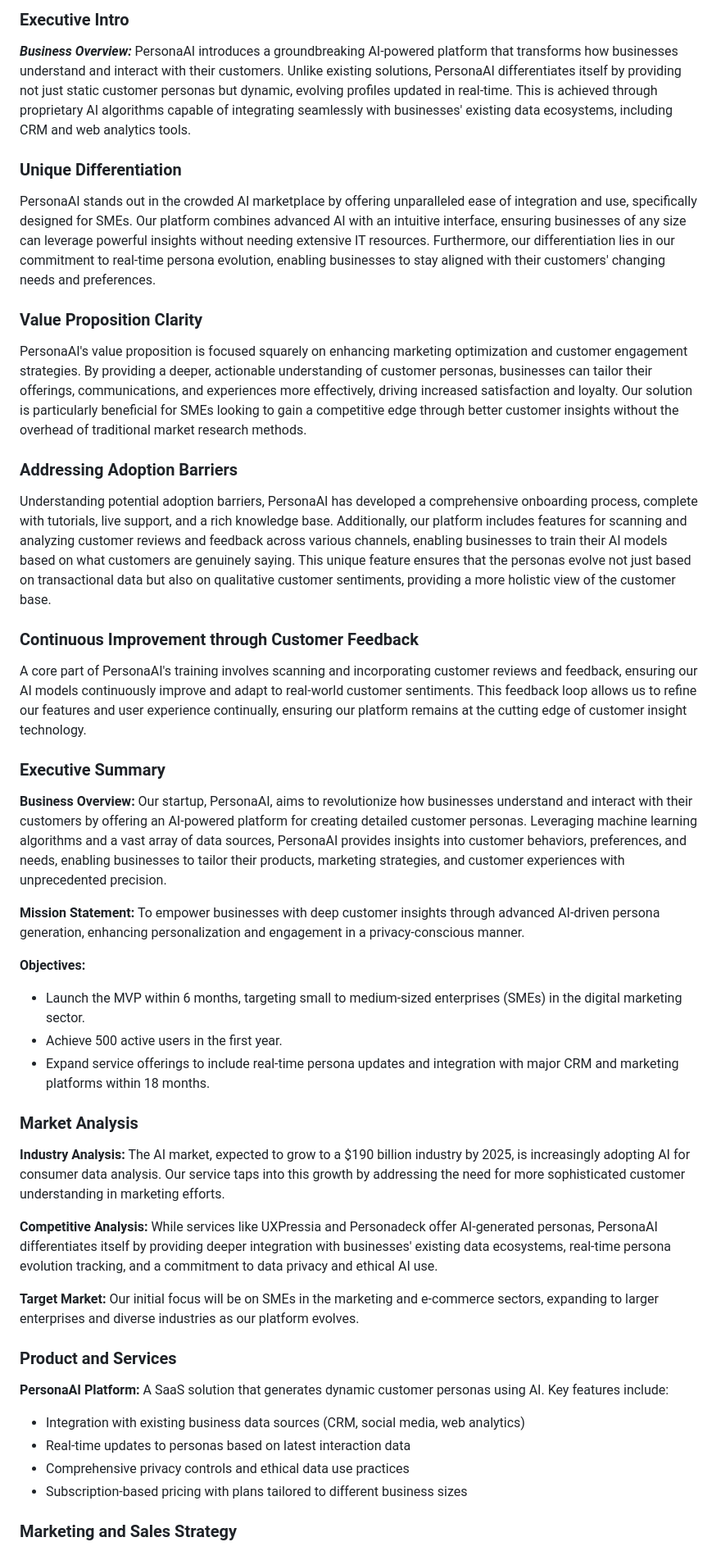
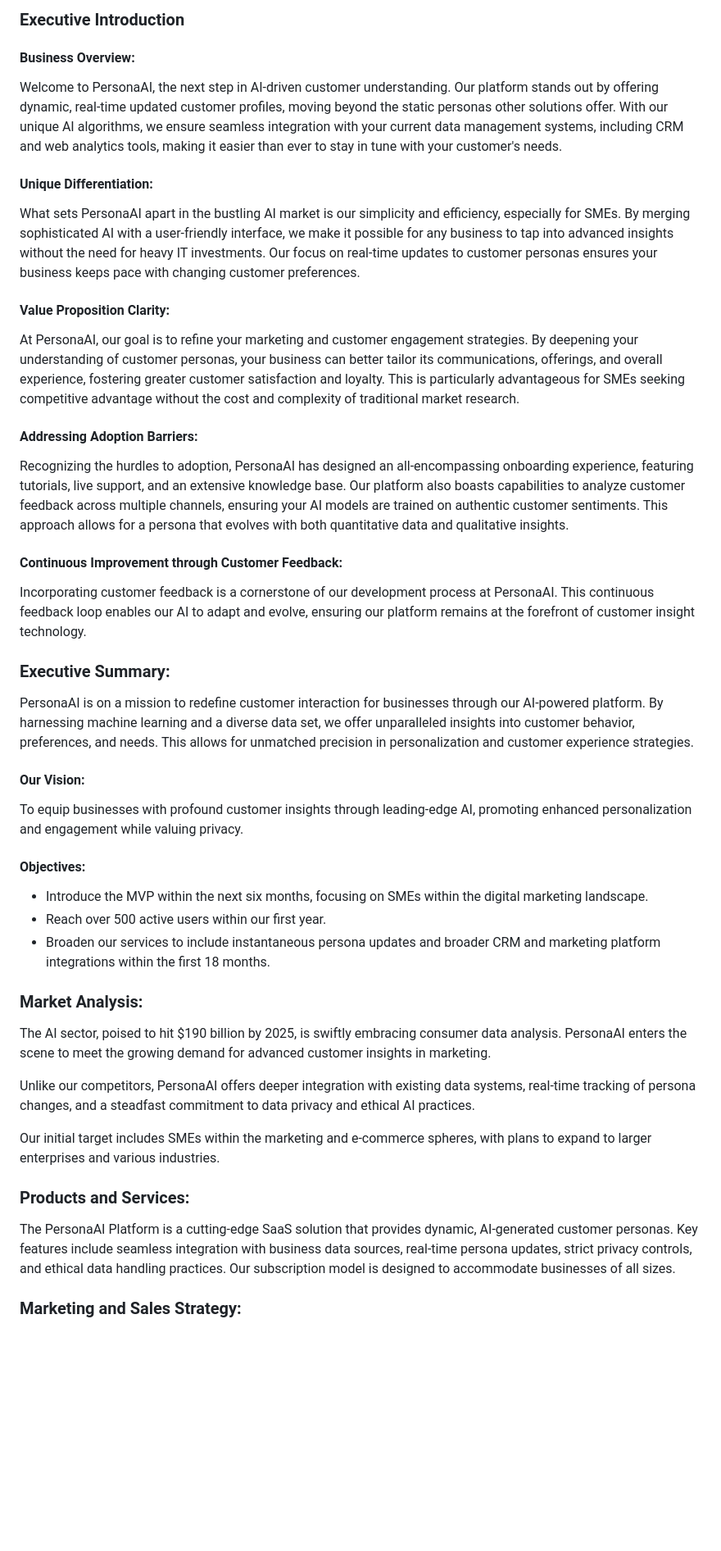
Before and after one commit to gera3d/Think-Tank57, a Markdown page: README.md, the part around one of its changes. Shown at 82% size. Drawn GitHub-style; blank space fills up the shorter version.

```diff
--- a/README.md
+++ b/README.md
@@ -1,46 +1,43 @@
-### Executive Intro
+### Executive Introduction
 
-***Business Overview:***
-PersonaAI introduces a groundbreaking AI-powered platform that transforms how businesses understand and interact with their customers. Unlike existing solutions, PersonaAI differentiates itself by providing not just static customer personas but dynamic, evolving profiles updated in real-time. This is achieved through proprietary AI algorithms capable of integrating seamlessly with businesses' existing data ecosystems, including CRM and web analytics tools.
+#### Business Overview:
+Welcome to PersonaAI, the next step in AI-driven customer understanding. Our platform stands out by offering dynamic, real-time updated customer profiles, moving beyond the static personas other solutions offer. With our unique AI algorithms, we ensure seamless integration with your current data management systems, including CRM and web analytics tools, making it easier than ever to stay in tune with your customer's needs.
 
-### Unique Differentiation
-PersonaAI stands out in the crowded AI marketplace by offering unparalleled ease of integration and use, specifically designed for SMEs. Our platform combines advanced AI with an intuitive interface, ensuring businesses of any size can leverage powerful insights without needing extensive IT resources. Furthermore, our differentiation lies in our commitment to real-time persona evolution, enabling businesses to stay aligned with their customers' changing needs and preferences.
+#### Unique Differentiation:
+What sets PersonaAI apart in the bustling AI market is our simplicity and efficiency, especially for SMEs. By merging sophisticated AI with a user-friendly interface, we make it possible for any business to tap into advanced insights without the need for heavy IT investments. Our focus on real-time updates to customer personas ensures your business keeps pace with changing customer preferences.
 
-### Value Proposition Clarity
-PersonaAI's value proposition is focused squarely on enhancing marketing optimization and customer engagement strategies. By providing a deeper, actionable understanding of customer personas, businesses can tailor their offerings, communications, and experiences more effectively, driving increased satisfaction and loyalty. Our solution is particularly beneficial for SMEs looking to gain a competitive edge through better customer insights without the overhead of traditional market research methods.
+#### Value Proposition Clarity:
+At PersonaAI, our goal is to refine your marketing and customer engagement strategies. By deepening your understanding of customer personas, your business can better tailor its communications, offerings, and overall experience, fostering greater customer satisfaction and loyalty. This is particularly advantageous for SMEs seeking competitive advantage without the cost and complexity of traditional market research.
 
-### Addressing Adoption Barriers
-Understanding potential adoption barriers, PersonaAI has developed a comprehensive onboarding process, complete with tutorials, live support, and a rich knowledge base. Additionally, our platform includes features for scanning and analyzing customer reviews and feedback across various channels, enabling businesses to train their AI models based on what customers are genuinely saying. This unique feature ensures that the personas evolve not just based on transactional data but also on qualitative customer sentiments, providing a more holistic view of the customer base.
+#### Addressing Adoption Barriers:
+Recognizing the hurdles to adoption, PersonaAI has designed an all-encompassing onboarding experience, featuring tutorials, live support, and an extensive knowledge base. Our platform also boasts capabilities to analyze customer feedback across multiple channels, ensuring your AI models are trained on authentic customer sentiments. This approach allows for a persona that evolves with both quantitative data and qualitative insights.
 
-### Continuous Improvement through Customer Feedback
-A core part of PersonaAI's training involves scanning and incorporating customer reviews and feedback, ensuring our AI models continuously improve and adapt to real-world customer sentiments. This feedback loop allows us to refine our features and user experience continually, ensuring our platform remains at the cutting edge of customer insight technology.
+#### Continuous Improvement through Customer Feedback:
+Incorporating customer feedback is a cornerstone of our development process at PersonaAI. This continuous feedback loop enables our AI to adapt and evolve, ensuring our platform remains at the forefront of customer insight technology.
 
-### Executive Summary
+### Executive Summary:
 
-**Business Overview:** Our startup, PersonaAI, aims to revolutionize how businesses understand and interact with their customers by offering an AI-powered platform for creating detailed customer personas. Leveraging machine learning algorithms and a vast array of data sources, PersonaAI provides insights into customer behaviors, preferences, and needs, enabling businesses to tailor their products, marketing strategies, and customer experiences with unprecedented precision.
+PersonaAI is on a mission to redefine customer interaction for businesses through our AI-powered platform. By harnessing machine learning and a diverse data set, we offer unparalleled insights into customer behavior, preferences, and needs. This allows for unmatched precision in personalization and customer experience strategies.
 
-**Mission Statement:** To empower businesses with deep customer insights through advanced AI-driven persona generation, enhancing personalization and engagement in a privacy-conscious manner.
+#### Our Vision:
+To equip businesses with profound customer insights through leading-edge AI, promoting enhanced personalization and engagement while valuing privacy.
 
-**Objectives:**
-- Launch the MVP within 6 months, targeting small to medium-sized enterprises (SMEs) in the digital marketing sector.
-- Achieve 500 active users in the first year.
-- Expand service offerings to include real-time persona updates and integration with major CRM and marketing platforms within 18 months.
+#### Objectives:
+- Introduce the MVP within the next six months, focusing on SMEs within the digital marketing landscape.
+- Reach over 500 active users within our first year.
+- Broaden our services to include instantaneous persona updates and broader CRM and marketing platform integrations within the first 18 months.
 
-### Market Analysis
+### Market Analysis:
 
-**Industry Analysis:** The AI market, expected to grow to a $190 billion industry by 2025, is increasingly adopting AI for consumer data analysis. Our service taps into this growth by addressing the need for more sophisticated customer understanding in marketing efforts.
+The AI sector, poised to hit $190 billion by 2025, is swiftly embracing consumer data analysis. PersonaAI enters the scene to meet the growing demand for advanced customer insights in marketing.
 
-**Competitive Analysis:** While services like UXPressia and Personadeck offer AI-generated personas, PersonaAI differentiates itself by providing deeper integration with businesses' existing data ecosystems, real-time persona evolution tracking, and a commitment to data privacy and ethical AI use.
+Unlike our competitors, PersonaAI offers deeper integration with existing data systems, real-time tracking of persona changes, and a steadfast commitment to data privacy and ethical AI practices.
 
-**Target Market:** Our initial focus will be on SMEs in the marketing and e-commerce sectors, expanding to larger enterprises and diverse industries as our platform evolves.
+Our initial target includes SMEs within the marketing and e-commerce spheres, with plans to expand to larger enterprises and various industries.
 
-### Product and Services
+### Products and Services:
 
-**PersonaAI Platform:** A SaaS solution that generates dynamic customer personas using AI. Key features include:
-- Integration with existing business data sources (CRM, social media, web analytics)
-- Real-time updates to personas based on latest interaction data
-- Comprehensive privacy controls and ethical data use practices
-- Subscription-based pricing with plans tailored to different business sizes
+The PersonaAI Platform is a cutting-edge SaaS solution that provides dynamic, AI-generated customer personas. Key features include seamless integration with business data sources, real-time persona updates, strict privacy controls, and ethical data handling practices. Our subscription model is designed to accommodate businesses of all sizes.
 
-### Marketing and Sales Strategy
+### Marketing and Sales Strategy:
 
```
Also changed, not shown: other parts of README.md (+9 -23 lines).
